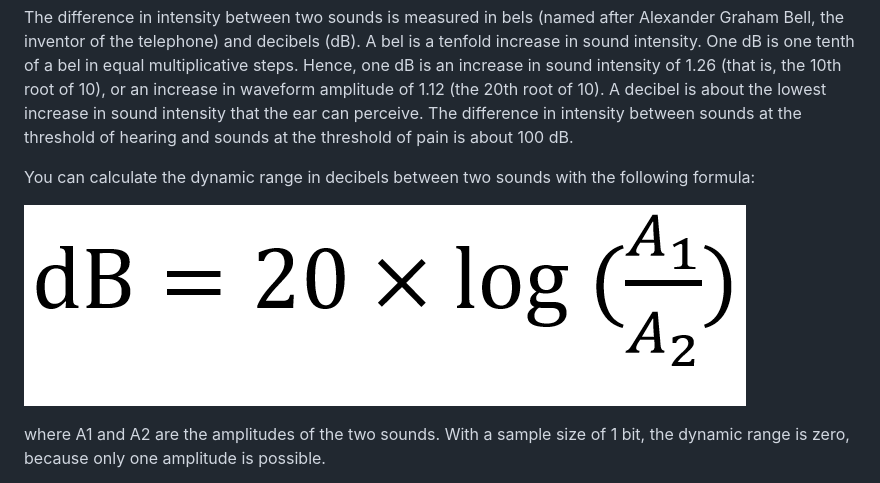
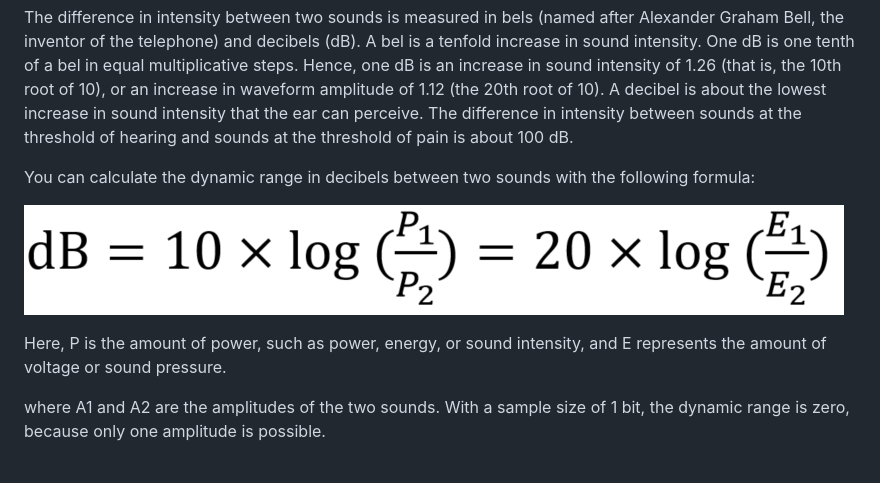
Before and after one commit to raspberry-pi-maker/VoIP-related-codes, a Markdown page: audio conversion/README.md, the part around the change. GitHub-like rendering; pictures changed too: audio conversion/image/1.png.

Commit message:
image update

```diff
--- a/audio conversion/README.md
+++ b/audio conversion/README.md
@@ -40,6 +40,8 @@ You can calculate the dynamic range in decibels between two sounds with the foll
 
 ![DB](./image/1.png)
 
+Here, P is the amount of power, such as power, energy, or sound intensity, and E represents the amount of voltage or sound pressure.
+<br>
 
 where A1 and A2 are the amplitudes of the two sounds. With a sample size of 1 bit, the dynamic range is zero, because only one amplitude is possible.
 
```
